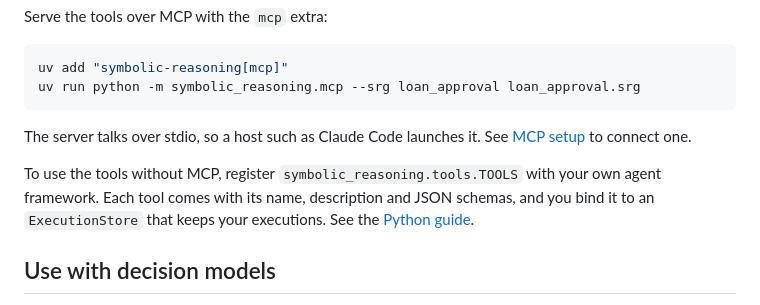
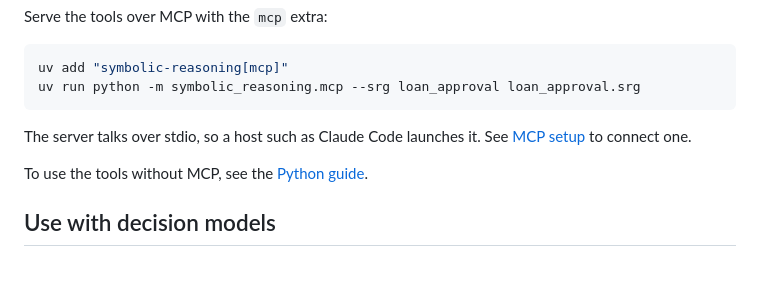
Before and after one commit to anteriorai/symbolic-reasoning, a Markdown page: README.md, the part around the change. GitHub-like rendering; blank space fills up the shorter version.

Commit message:
docs: point the README to the Python guide for tools without MCP (#3)
Replace the README's summary of using the tools without MCP with a link
to the Python guide, which covers it.

```diff
--- a/README.md
+++ b/README.md
@@ -104,7 +104,7 @@ uv run python -m symbolic_reasoning.mcp --srg loan_approval loan_approval.srg
 
 The server talks over stdio, so a host such as Claude Code launches it. See [MCP setup](https://github.com/anteriorai/symbolic-reasoning/blob/master/docs/mcp.md) to connect one.
 
-To use the tools without MCP, register `symbolic_reasoning.tools.TOOLS` with your own agent framework. Each tool comes with its name, description and JSON schemas, and you bind it to an `ExecutionStore` that keeps your executions. See the [Python guide](https://github.com/anteriorai/symbolic-reasoning/blob/master/docs/python-guide.md#use-with-agents).
+To use the tools without MCP, see the [Python guide](https://github.com/anteriorai/symbolic-reasoning/blob/master/docs/python-guide.md#use-with-agents).
 
 ## Use with decision models
 
```
